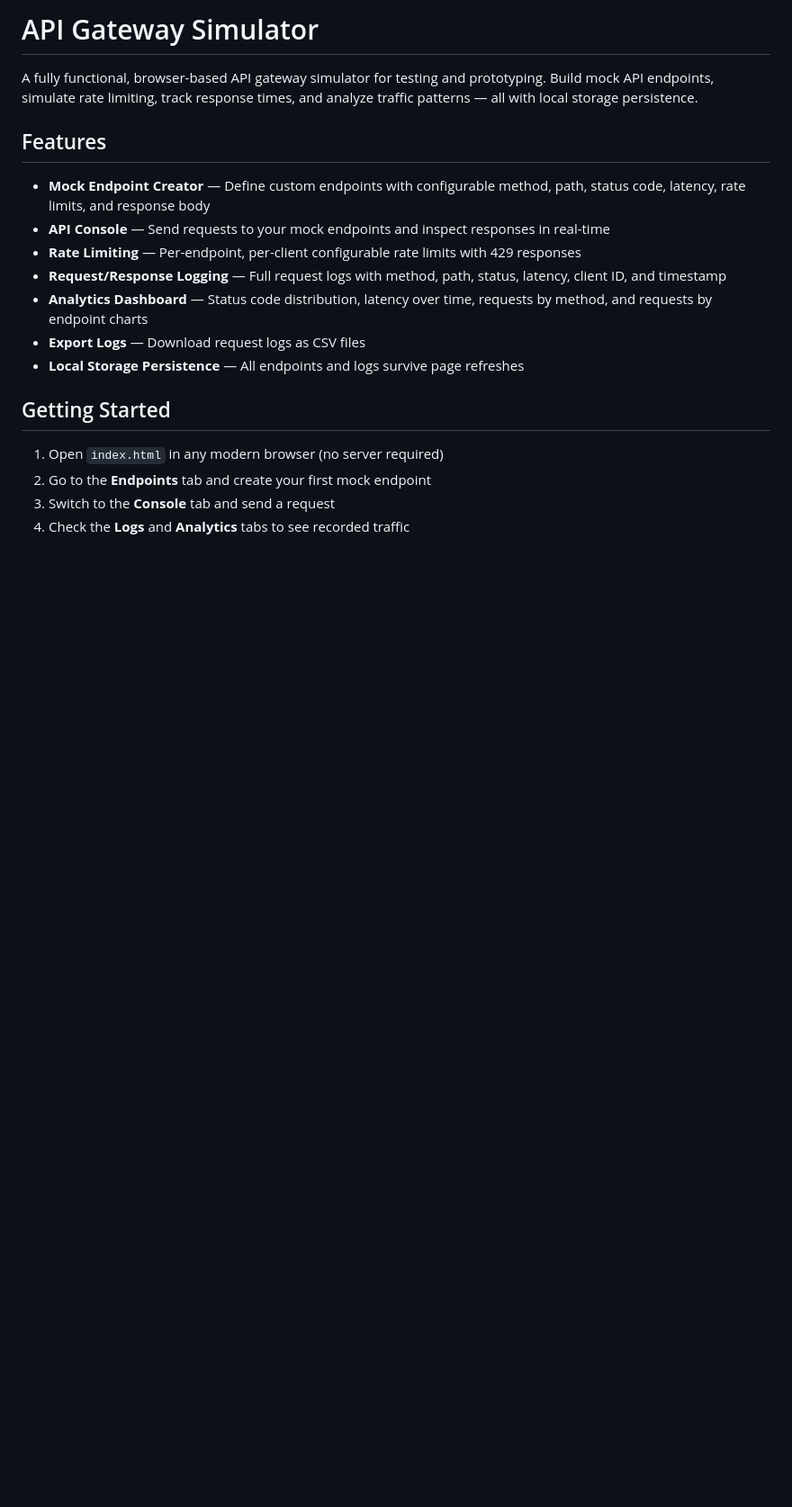
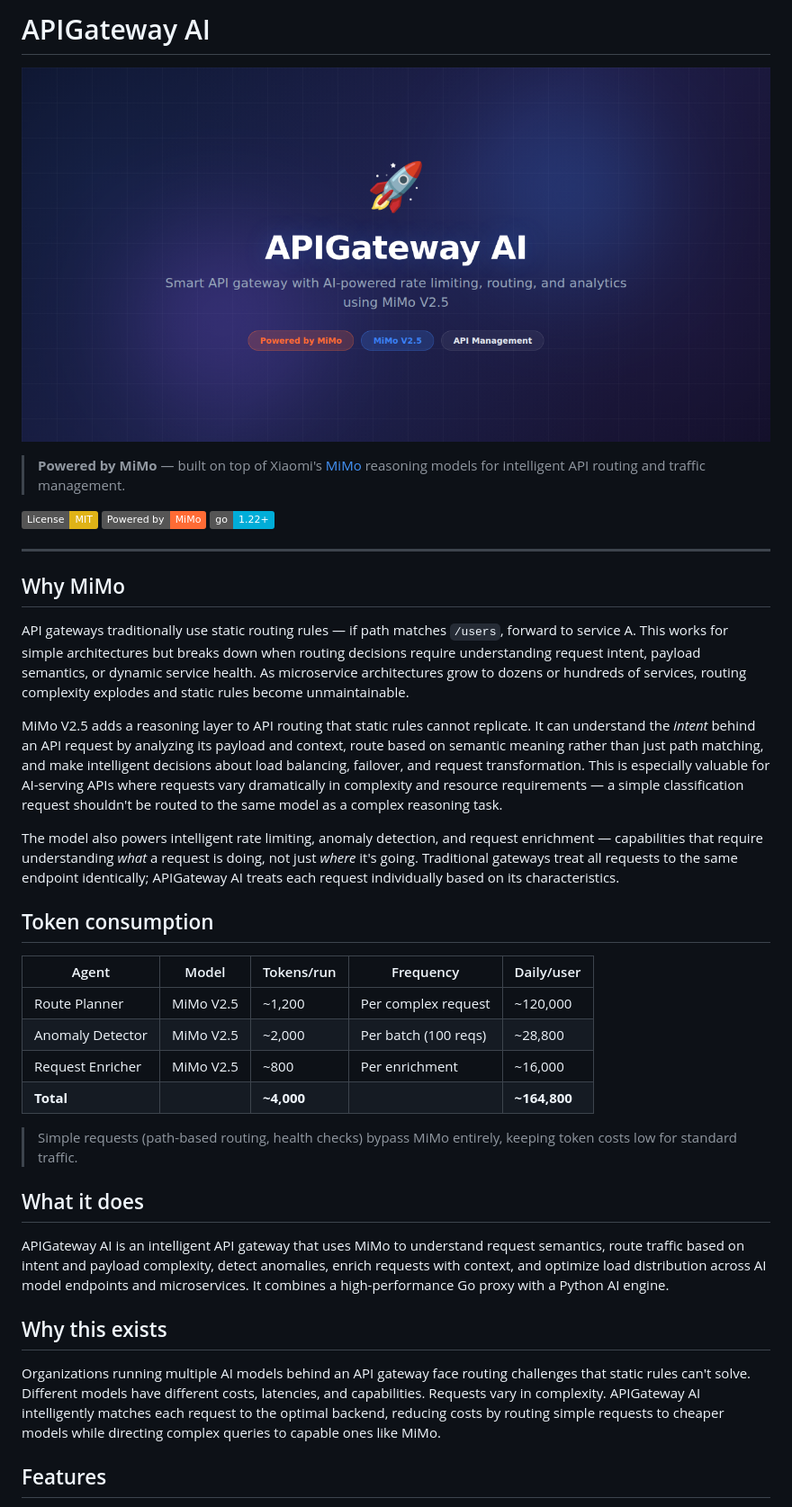
Before and after one commit to Kania-agent/APIGateway-AI, a Markdown page: README.md, the part around the change printed below. Shown: that part at 90% size. Rendered like a GitHub page; pictures changed too: assets/banner.png (added); badges without logos; blank space fills up the shorter version.

Commit message:
feat: yuroo-shield style README with banner + functional project

```diff
--- a/README.md
+++ b/README.md
@@ -1,21 +1,41 @@
-# API Gateway Simulator
+# APIGateway AI
 
-A fully functional, browser-based API gateway simulator for testing and prototyping. Build mock API endpoints, simulate rate limiting, track response times, and analyze traffic patterns — all with local storage persistence.
+![APIGateway AI banner](assets/banner.png)
+
+> **Powered by MiMo** — built on top of Xiaomi's [MiMo](https://platform.xiaomimimo.com) reasoning models for intelligent API routing and traffic management.
+
+[![License: MIT](https://img.shields.io/badge/License-MIT-yellow.svg)](https://opensource.org/licenses/MIT)
+[![Powered by MiMo](https://img.shields.io/badge/Powered%20by-MiMo-ff6b35.svg)](https://platform.xiaomimimo.com)
+[![Go 1.22+](https://img.shields.io/badge/go-1.22+-00ADD8.svg)](https://go.dev/)
+
+---
+
+## Why MiMo
+
+API gateways traditionally use static routing rules — if path matches `/users`, forward to service A. This works for simple architectures but breaks down when routing decisions require understanding request intent, payload semantics, or dynamic service health. As microservice architectures grow to dozens or hundreds of services, routing complexity explodes and static rules become unmaintainable.
+
+MiMo V2.5 adds a reasoning layer to API routing that static rules cannot replicate. It can understand the *intent* behind an API request by analyzing its payload and context, route based on semantic meaning rather than just path matching, and make intelligent decisions about load balancing, failover, and request transformation. This is especially valuable for AI-serving APIs where requests vary dramatically in complexity and resource requirements — a simple classification request shouldn't be routed to the same model as a complex reasoning task.
+
+The model also powers intelligent rate limiting, anomaly detection, and request enrichment — capabilities that require understanding *what* a request is doing, not just *where* it's going. Traditional gateways treat all requests to the same endpoint identically; APIGateway AI treats each request individually based on its characteristics.
+
+## Token consumption
+
+| Agent | Model | Tokens/run | Frequency | Daily/user |
+|---|---|---|---|---|
+| Route Planner | MiMo V2.5 | ~1,200 | Per complex request | ~120,000 |
+| Anomaly Detector | MiMo V2.5 | ~2,000 | Per batch (100 reqs) | ~28,800 |
+| Request Enricher | MiMo V2.5 | ~800 | Per enrichment | ~16,000 |
+| **Total** | | **~4,000** | | **~164,800** |
+
+> Simple requests (path-based routing, health checks) bypass MiMo entirely, keeping token costs low for standard traffic.
+
+## What it does
+
+APIGateway AI is an intelligent API gateway that uses MiMo to understand request semantics, route traffic based on intent and payload complexity, detect anomalies, enrich requests with context, and optimize load distribution across AI model endpoints and microservices. It combines a high-performance Go proxy with a Python AI engine.
+
+## Why this exists
+
+Organizations running multiple AI models behind an API gateway face routing challenges that static rules can't solve. Different models have different costs, latencies, and capabilities. Requests vary in complexity. APIGateway AI intelligently matches each request to the optimal backend, reducing costs by routing simple requests to cheaper models while directing complex queries to capable ones like MiMo.
 
 ## Features
 
-- **Mock Endpoint Creator** — Define custom endpoints with configurable method, path, status code, latency, rate limits, and response body
-- **API Console** — Send requests to your mock endpoints and inspect responses in real-time
-- **Rate Limiting** — Per-endpoint, per-client configurable rate limits with 429 responses
-- **Request/Response Logging** — Full request logs with method, path, status, latency, client ID, and timestamp
-- **Analytics Dashboard** — Status code distribution, latency over time, requests by method, and requests by endpoint charts
-- **Export Logs** — Download request logs as CSV files
-- **Local Storage Persistence** — All endpoints and logs survive page refreshes
-
-## Getting Started
-
-1. Open `index.html` in any modern browser (no server required)
-2. Go to the **Endpoints** tab and create your first mock endpoint
-3. Switch to the **Console** tab and send a request
-4. Check the **Logs** and **Analytics** tabs to see recorded traffic
-
```
Also changed, not shown: other parts of README.md (+128 -24 lines).
